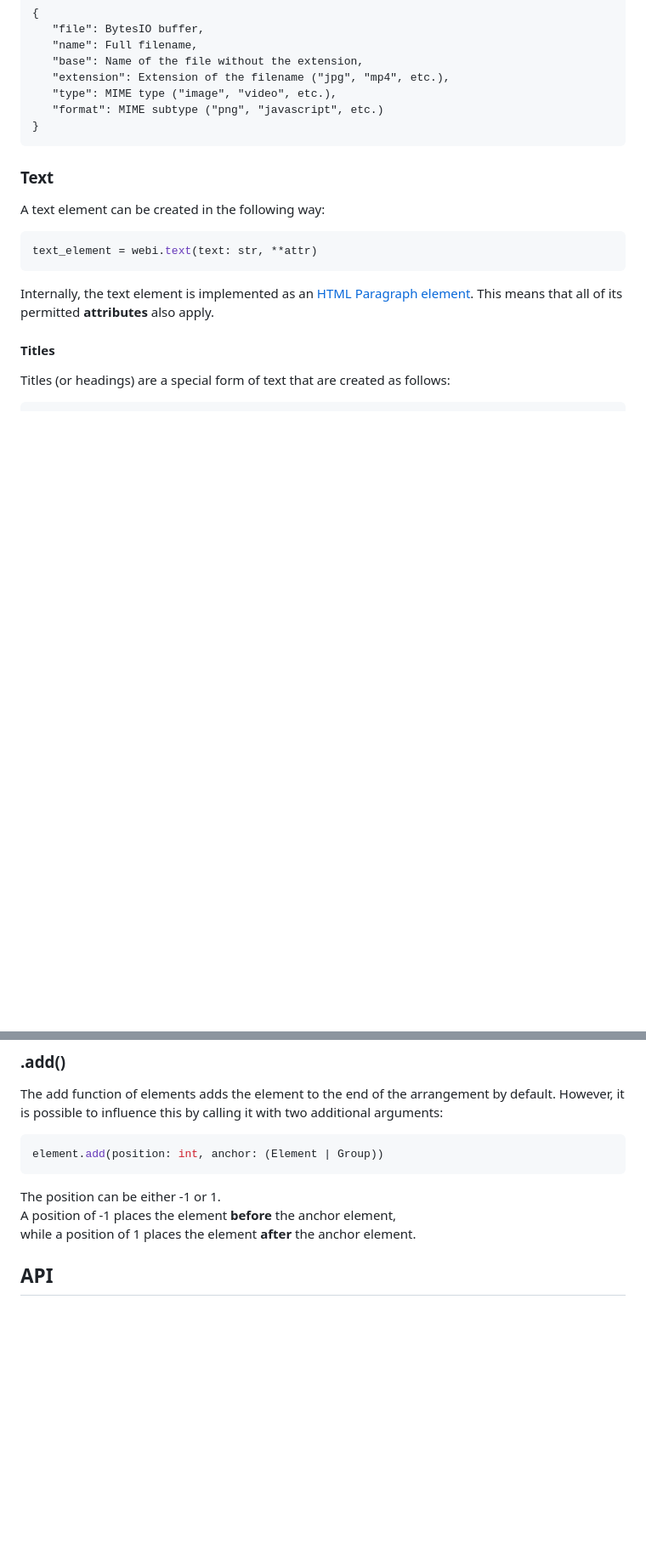
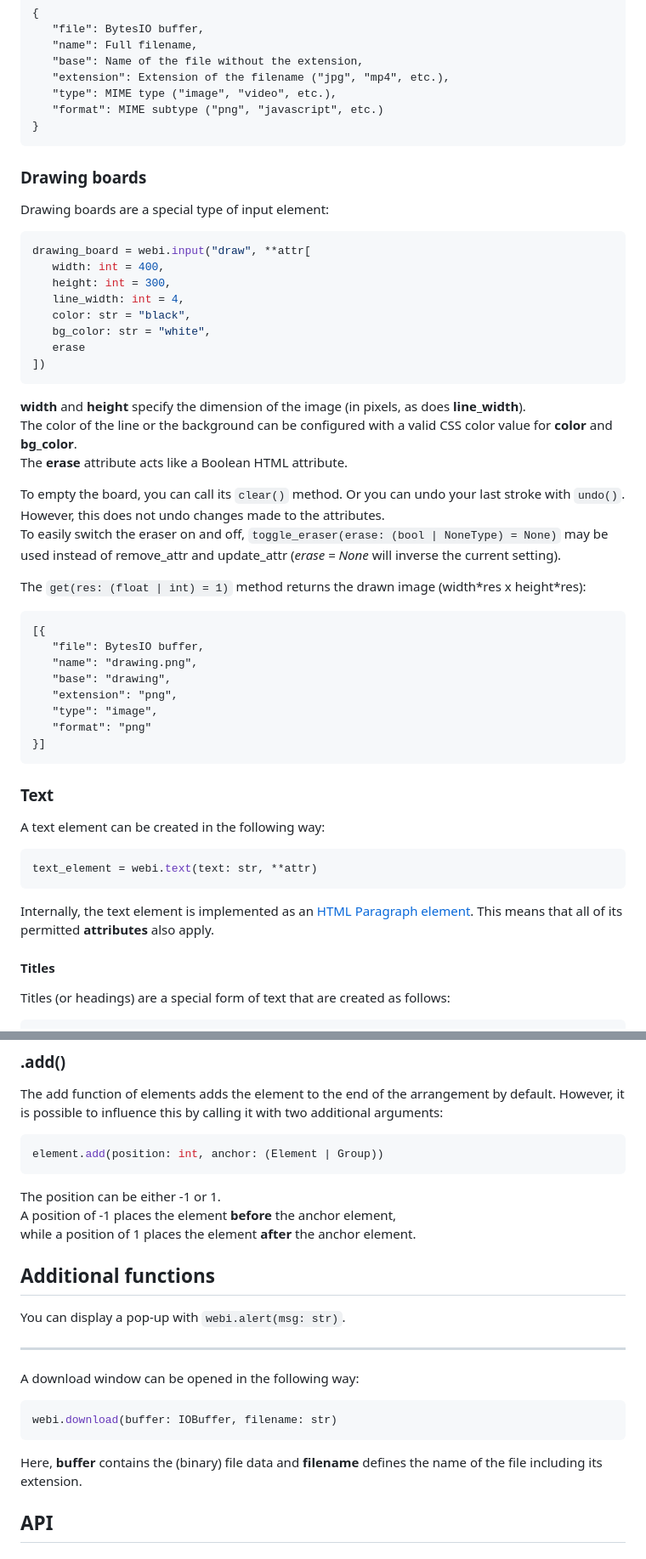
Before and after one commit to IcyPebble/webinter, a Markdown page: README.md, 2 parts joined by grey strips. Shown: that part at 85% size. Rendered like a GitHub page; blank space fills up the shorter version.

````diff
--- a/README.md
+++ b/README.md
@@ -149,6 +153,37 @@ Inputs with type=file will return a list containing each selected file as a dict
    "type": MIME type ("image", "video", etc.),
    "format": MIME subtype ("png", "javascript", etc.)
 }
+```
+
+### Drawing boards
+Drawing boards are a special type of input element:
+```python
+drawing_board = webi.input("draw", **attr[
+   width: int = 400,
+   height: int = 300,
+   line_width: int = 4,
+   color: str = "black",
+   bg_color: str = "white",
+   erase
+])
+```
+**width** and **height** specify the dimension of the image (in pixels, as does **line_width**).<br>
+The color of the line or the background can be configured with a valid CSS color value for **color** and **bg_color**.<br>
+The **erase** attribute acts like a Boolean HTML attribute.
+
+To empty the board, you can call its ```clear()``` method. Or you can undo your last stroke with ```undo()```. However, this does not undo changes made to the attributes.<br>
+To easily switch the eraser on and off, ```toggle_eraser(erase: (bool | NoneType) = None)``` may be used instead of remove_attr and update_attr (*erase = None* will inverse the current setting).
+
+The ```get(res: (float | int) = 1)``` method returns the drawn image (width\*res x height\*res):
+```
+[{
+   "file": BytesIO buffer,
+   "name": "drawing.png",
+   "base": "drawing",
+   "extension": "png",
+   "type": "image",
+   "format": "png"
+}]
 ```
 
 ### Text
@@ -292,6 +327,16 @@ The position can be either -1 or 1.<br>
 A position of -1 places the element **before** the anchor element,<br>
 while a position of 1 places the element **after** the anchor element.<br>
 
+
+## Additional functions
+You can display a pop-up with ```webi.alert(msg: str)```.
+
+---
+A download window can be opened in the following way:
+```python
+webi.download(buffer: IOBuffer, filename: str)
+```
+Here, **buffer** contains the (binary) file data and **filename** defines the name of the file including its extension.
 
 ## API
 ### WebI
````
Also changed, not shown: other parts of README.md (+38 -2 lines).
